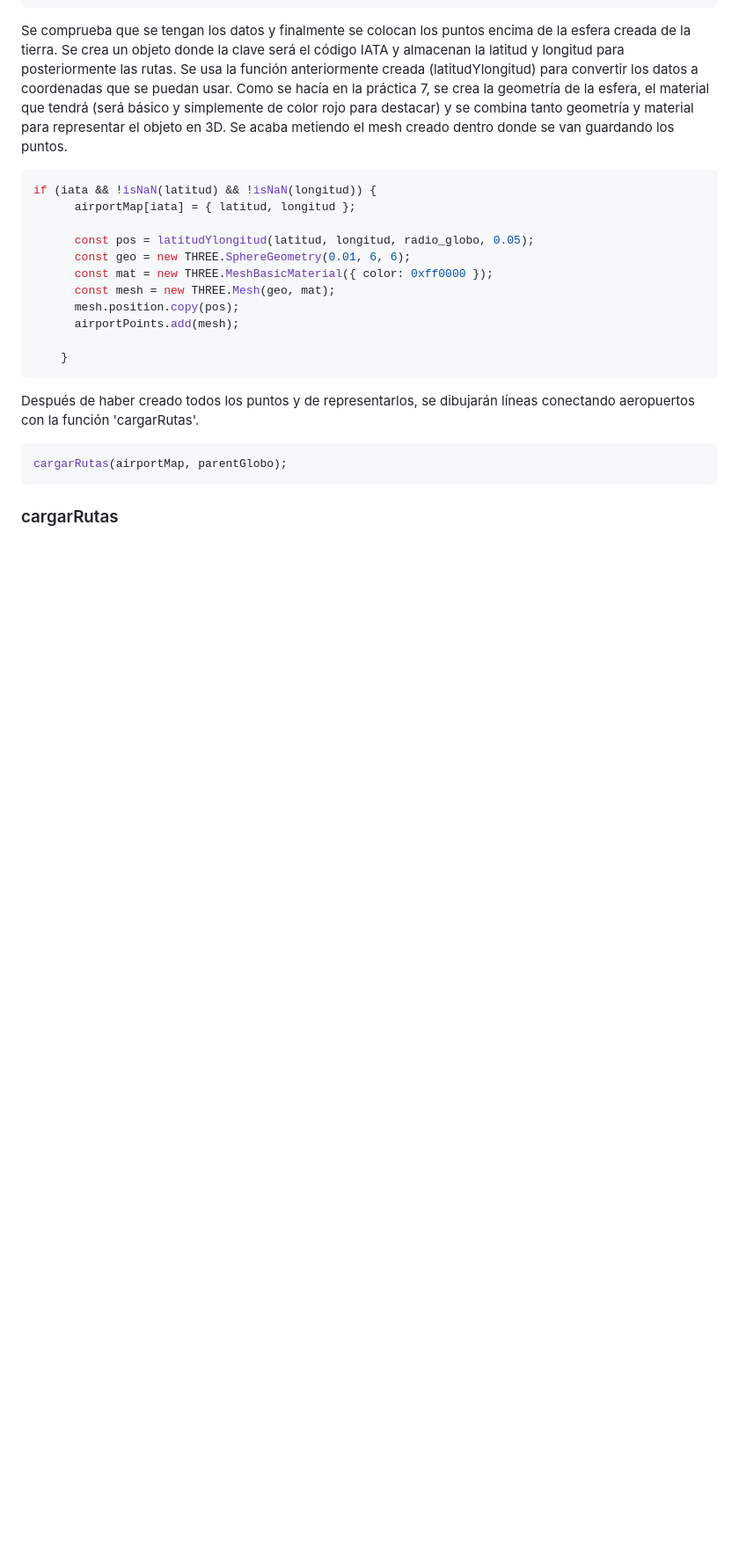
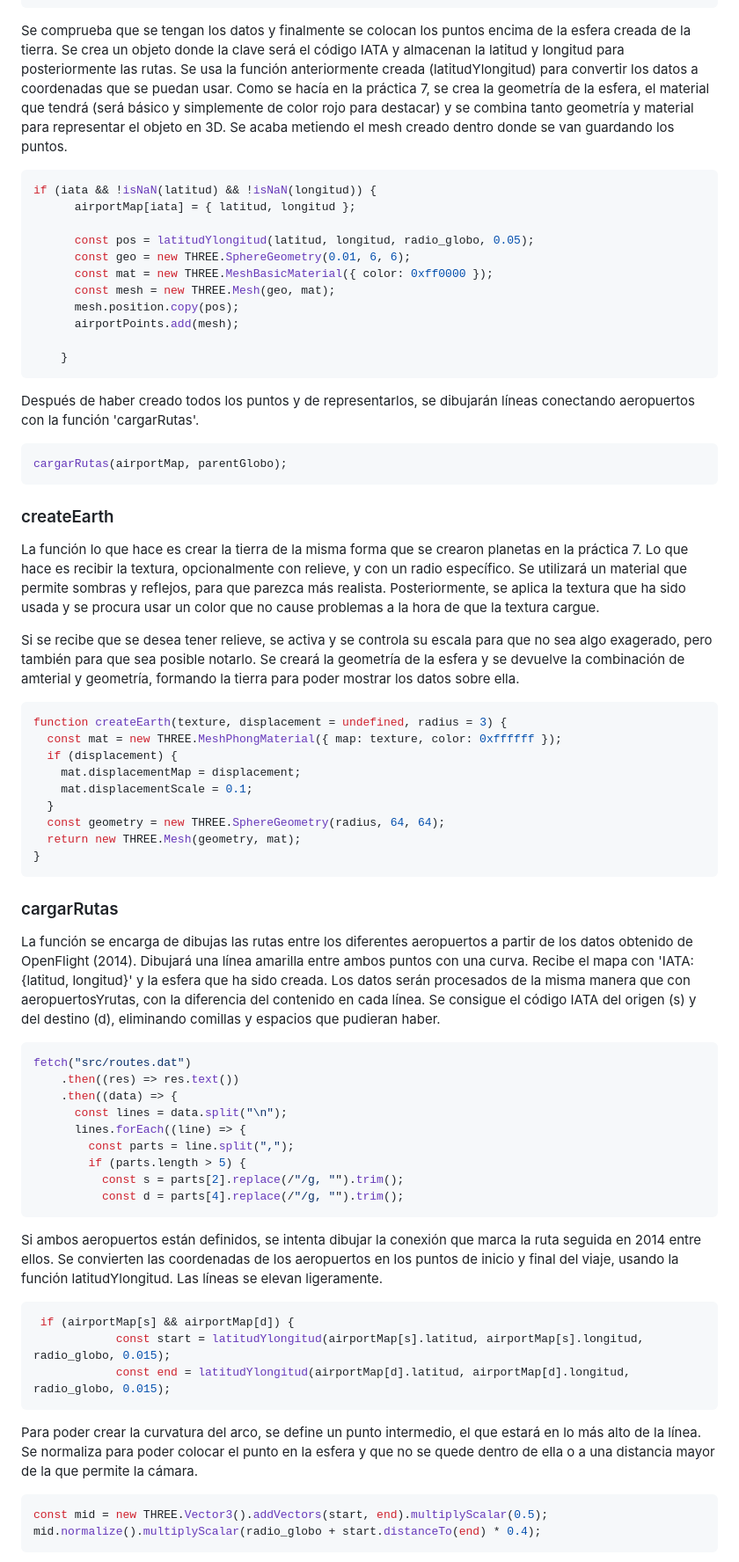
Before and after one commit to AllenHyun/P8, a Markdown page: README.md, the part around one of its changes. Shown at 88% size. GitHub-like rendering; blank space fills up the shorter version.

Commit message:
Se terminan de describir las funciones utilizadas

````diff
--- a/README.md
+++ b/README.md
@@ -130,4 +130,52 @@ Después de haber creado todos los puntos y de representarlos, se dibujarán lí
 cargarRutas(airportMap, parentGlobo);
 ```
 
+### createEarth
+
+La función lo que hace es crear la tierra de la misma forma que se crearon planetas en la práctica 7. Lo que hace es recibir la textura, opcionalmente con relieve, y con un radio específico. Se utilizará un material que permite sombras y reflejos, para que parezca más realista. Posteriormente, se aplica la textura que ha sido usada y se procura usar un color que no cause problemas a la hora de que la textura cargue.
+
+Si se recibe que se desea tener relieve, se activa y se controla su escala para que no sea algo exagerado, pero también para que sea posible notarlo. Se creará la geometría de la esfera y se devuelve la combinación de amterial y geometría, formando la tierra para poder mostrar los datos sobre ella.
+
+``` javascript
+function createEarth(texture, displacement = undefined, radius = 3) {
+  const mat = new THREE.MeshPhongMaterial({ map: texture, color: 0xffffff });
+  if (displacement) {
+    mat.displacementMap = displacement;
+    mat.displacementScale = 0.1;
+  }
+  const geometry = new THREE.SphereGeometry(radius, 64, 64);
+  return new THREE.Mesh(geometry, mat);
+}
+```
+
 ### cargarRutas
+
+La función se encarga de dibujas las rutas entre los diferentes aeropuertos a partir de los datos obtenido de OpenFlight (2014). Dibujará una línea amarilla entre ambos puntos con una curva. Recibe el mapa con 'IATA: {latitud, longitud}' y la esfera que ha sido creada. Los datos serán procesados de la misma manera que con aeropuertosYrutas, con la diferencia del contenido en cada línea. Se consigue el código IATA del origen (s) y del destino (d), eliminando comillas y espacios que pudieran haber.
+
+``` javascript
+fetch("src/routes.dat")
+    .then((res) => res.text())
+    .then((data) => {
+      const lines = data.split("\n");
+      lines.forEach((line) => {
+        const parts = line.split(",");
+        if (parts.length > 5) {
+          const s = parts[2].replace(/"/g, "").trim();
+          const d = parts[4].replace(/"/g, "").trim();
+```
+
+Si ambos aeropuertos están definidos, se intenta dibujar la conexión que marca la ruta seguida en 2014 entre ellos. Se convierten las coordenadas de los aeropuertos en los puntos de inicio y final del viaje, usando la función latitudYlongitud. Las líneas se elevan ligeramente.
+
+``` javascript
+ if (airportMap[s] && airportMap[d]) {
+            const start = latitudYlongitud(airportMap[s].latitud, airportMap[s].longitud, radio_globo, 0.015);
+            const end = latitudYlongitud(airportMap[d].latitud, airportMap[d].longitud, radio_globo, 0.015);
+```
+
+Para poder crear la curvatura del arco, se define un punto intermedio, el que estará en lo más alto de la línea. Se normaliza para poder colocar el punto en la esfera y que no se quede dentro de ella o a una distancia mayor de la que permite la cámara.
+
+``` javascript
+const mid = new THREE.Vector3().addVectors(start, end).multiplyScalar(0.5);
+mid.normalize().multiplyScalar(radio_globo + start.distanceTo(end) * 0.4);
+```
+
````
Also changed, not shown: other parts of README.md (+24 -0 lines).
